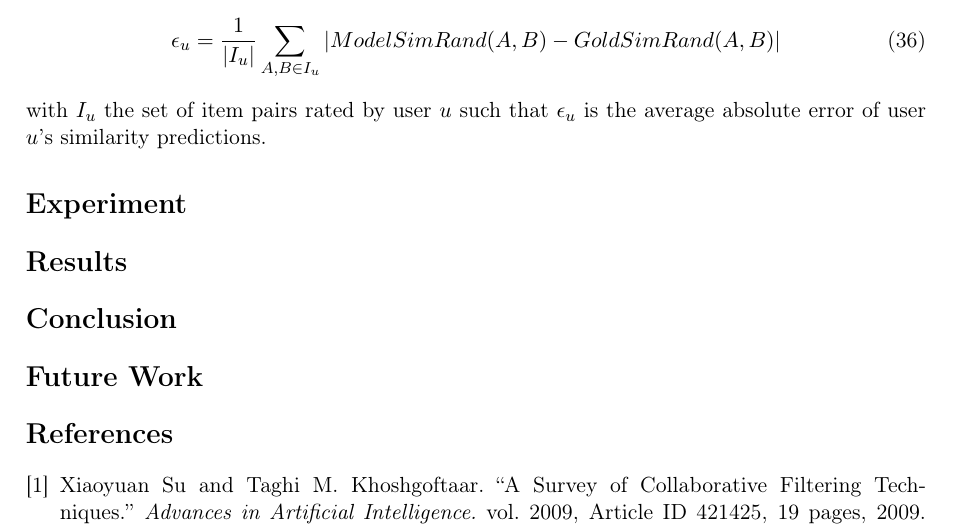
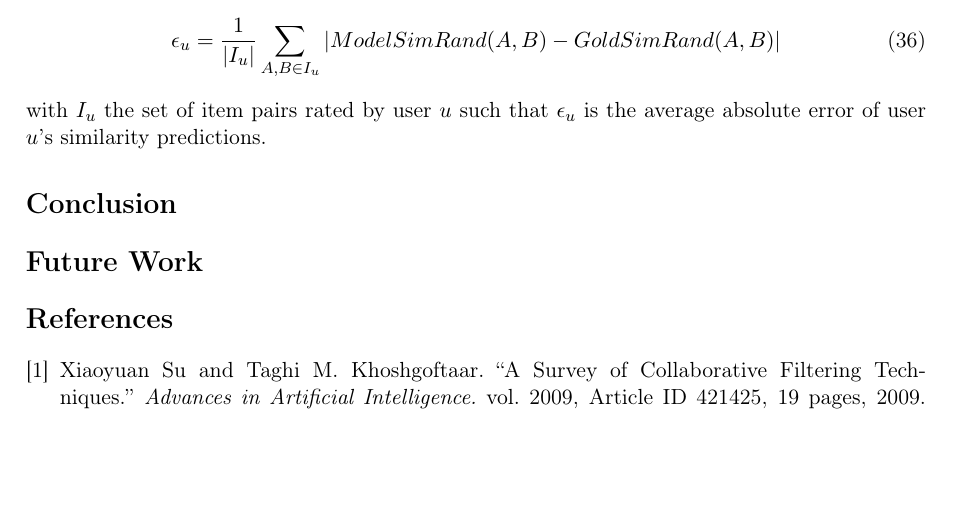
Before and after one commit to wchickering/cs399, a LaTeX document (paper/paper.tex): part of page 9 of 12, cut so that both start at the same text, the shorter picture padded with empty space. Compiled offline with pdfLaTeX.

Commit message:
Deleted extra sections at bottom

```diff
--- a/paper/paper.tex
+++ b/paper/paper.tex
@@ -449,10 +449,6 @@ where $\lambda$ is a parameter to be learned and
 with $I_u$ the set of item pairs rated by user $u$ such that $\epsilon_u$ is
 the average absolute error of user $u$'s similarity predictions.
 
-\section*{Experiment}
-
-\section*{Results}
-
 \begin{figure}[!htbp]
     \centering
     \includegraphics[width=0.7\textwidth]{RatingDist_40.png}
```
